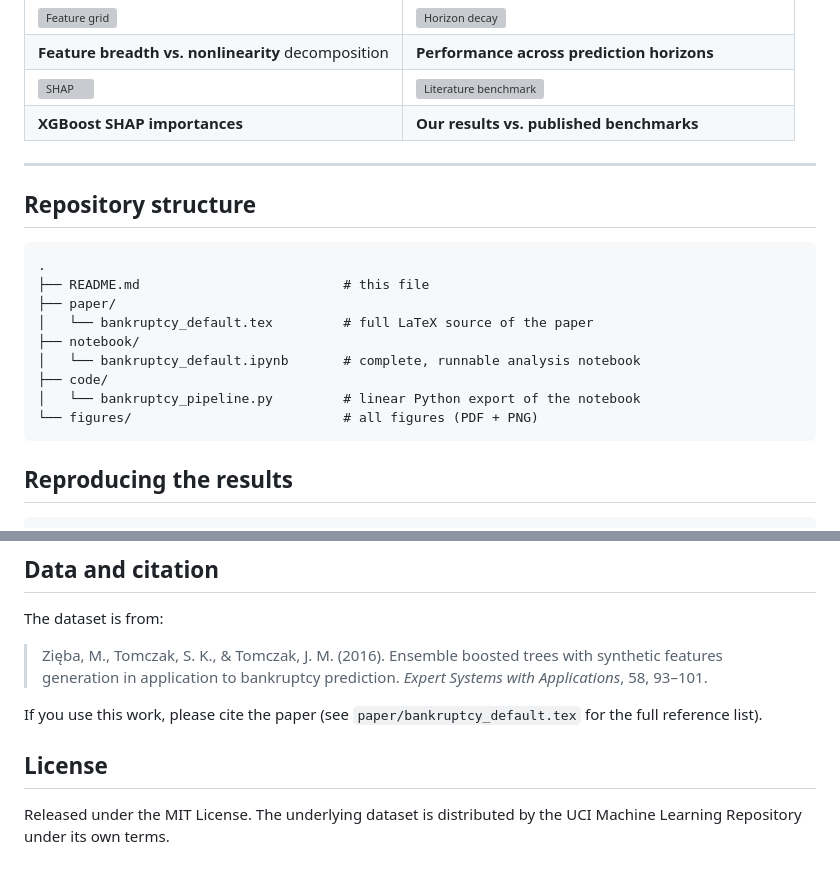
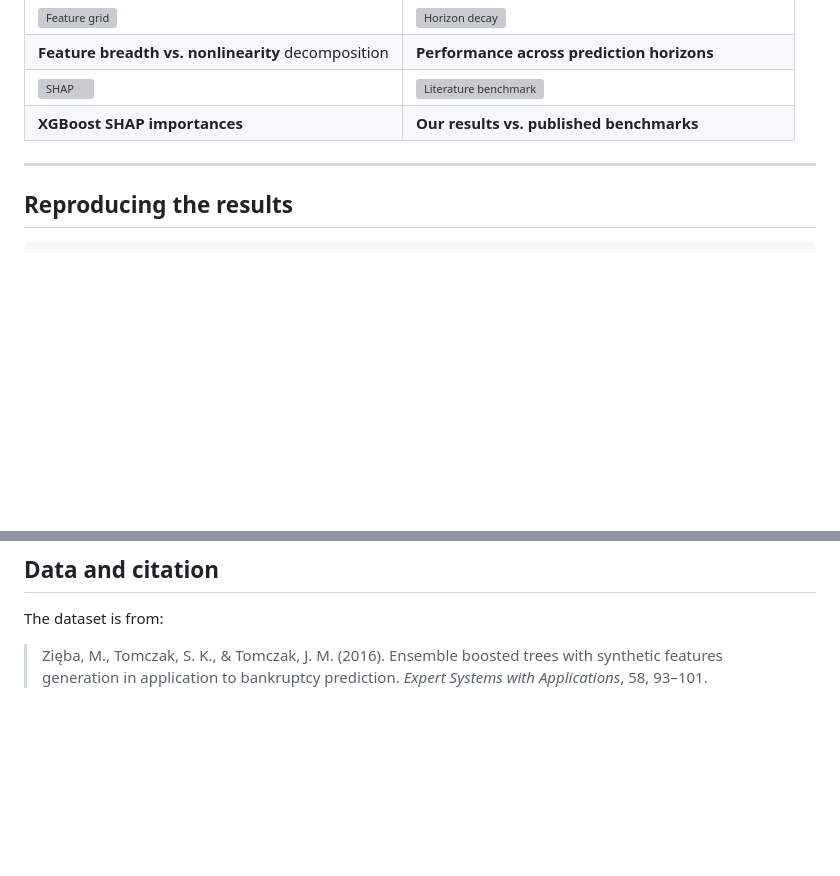
Before and after one commit to ilyas1python/Modeling-the-Probability-of-Corporate-Default-Using-Econometric-and-Machine-Learning-Methods, a Markdown page: README.md, 2 parts joined by grey strips. Rendered like a GitHub page; blank space fills up the shorter version; grey boxes are pictures that could not be loaded.

````diff
--- a/README.md
+++ b/README.md
@@ -104,19 +104,6 @@ is permanent.
 
 ---
 
-## Repository structure
-
-```
-.
-├── README.md                          # this file
-├── paper/
-│   └── bankruptcy_default.tex         # full LaTeX source of the paper
-├── notebook/
-│   └── bankruptcy_default.ipynb       # complete, runnable analysis notebook
-├── code/
-│   └── bankruptcy_pipeline.py         # linear Python export of the notebook
-└── figures/                           # all figures (PDF + PNG)
-```
 
 ## Reproducing the results
 
@@ -150,10 +137,3 @@ The dataset is from:
 
 > Zięba, M., Tomczak, S. K., & Tomczak, J. M. (2016). Ensemble boosted trees with synthetic features
 > generation in application to bankruptcy prediction. *Expert Systems with Applications*, 58, 93–101.
-
-If you use this work, please cite the paper (see `paper/bankruptcy_default.tex` for the full reference list).
-
-## License
-
-Released under the MIT License. The underlying dataset is distributed by the UCI Machine Learning
-Repository under its own terms.
````
